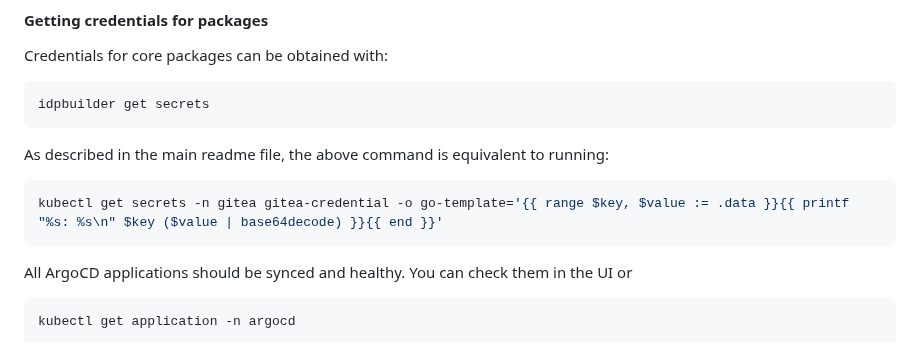
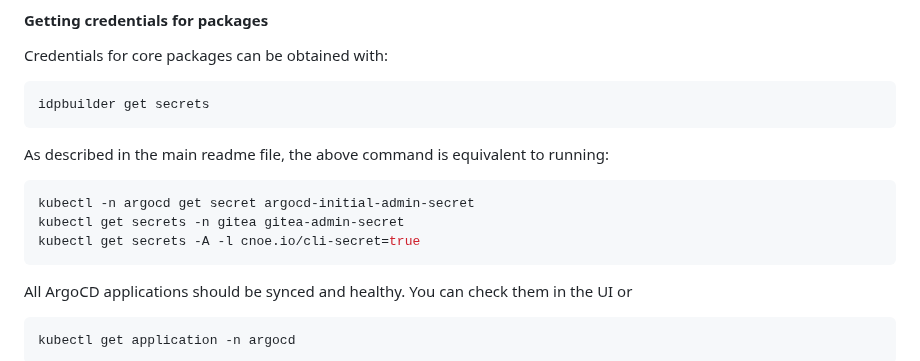
Before and after one commit to cnoe-io/idpbuilder, a Markdown page: CONTRIBUTING.md, the part around the change. Rendered like a GitHub page.

Commit message:
Update CONTRIBUTING
Signed-off-by: Bradon Kanyid (rattboi) <rattboi@gmail.com>

````diff
--- a/CONTRIBUTING.md
+++ b/CONTRIBUTING.md
@@ -63,7 +63,9 @@ idpbuilder get secrets
 
 As described in the main readme file, the above command is equivalent to running:
 ```bash
-kubectl get secrets -n gitea gitea-credential -o go-template='{{ range $key, $value := .data }}{{ printf "%s: %s\n" $key ($value | base64decode) }}{{ end }}'
+kubectl -n argocd get secret argocd-initial-admin-secret
+kubectl get secrets -n gitea gitea-admin-secret
+kubectl get secrets -A -l cnoe.io/cli-secret=true
 ```
 
 All ArgoCD applications should be synced and healthy. You can check them in the UI or
````
